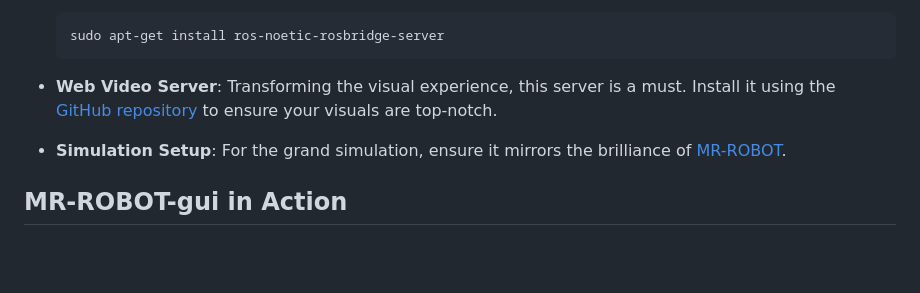
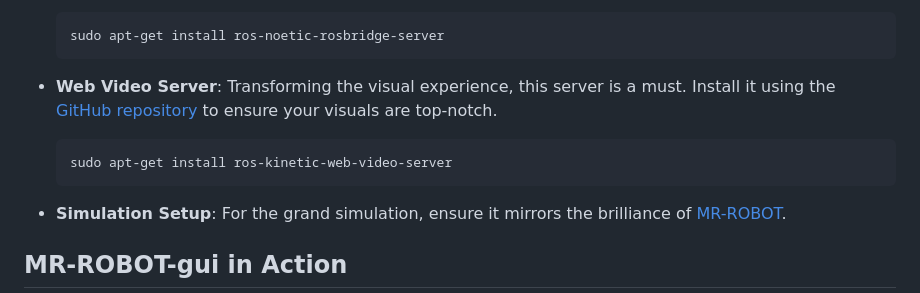
Before and after one commit to atom-robotics-lab/MR-ROBOT-gui, a Markdown page: README.md, the part around the change. Rendered like a GitHub page; blank space fills up the shorter version.

````diff
--- a/README.md
+++ b/README.md
@@ -137,6 +137,9 @@ To embark on this thrilling journey with MR-ROBOT-gui, make sure your toolkit is
   ```
 
 - **Web Video Server**: Transforming the visual experience, this server is a must. Install it using the [GitHub repository](https://github.com/RobotWebTools/web_video_server) to ensure your visuals are top-notch.
+  ```bash
+  sudo apt-get install ros-kinetic-web-video-server
+  ```
 
 - **Simulation Setup**: For the grand simulation, ensure it mirrors the brilliance of [MR-ROBOT](https://github.com/atom-robotics-lab/MR-Robot).
 
````
